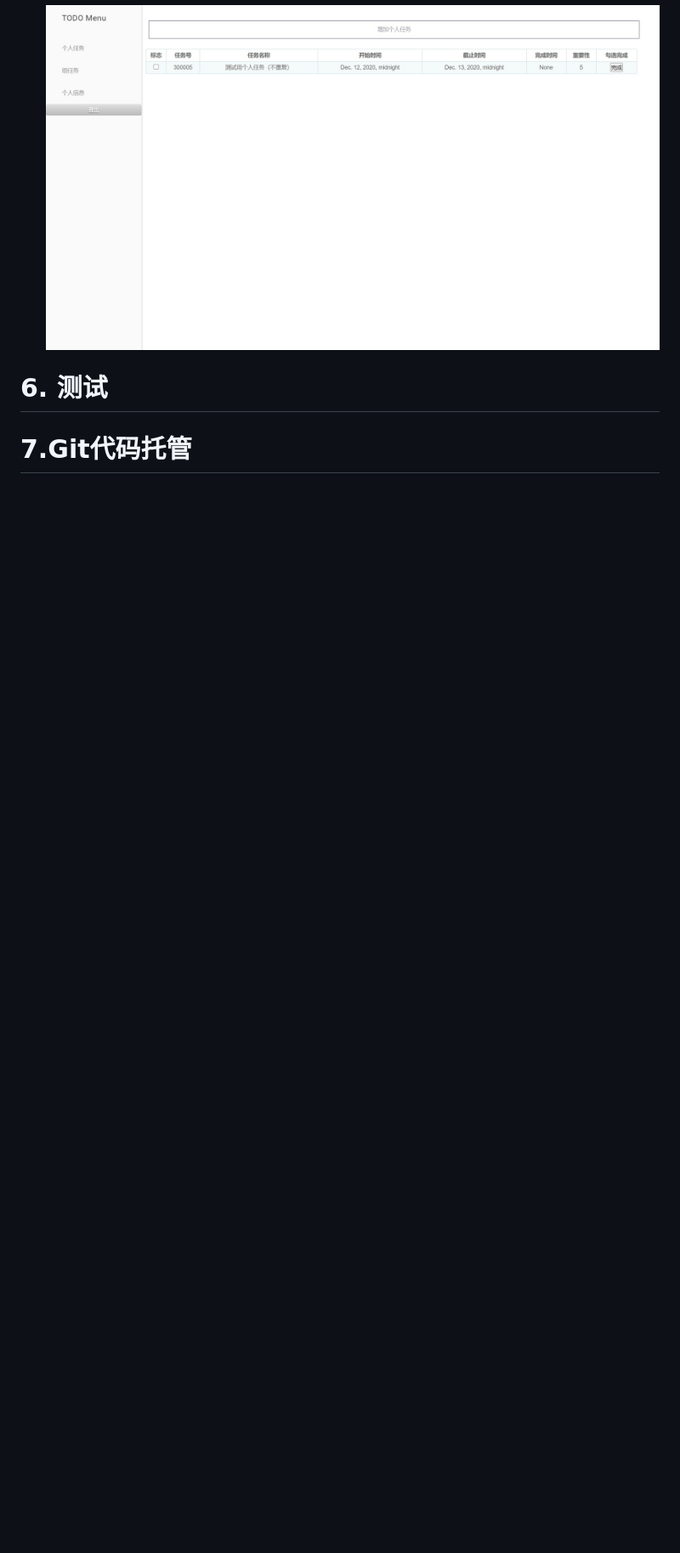
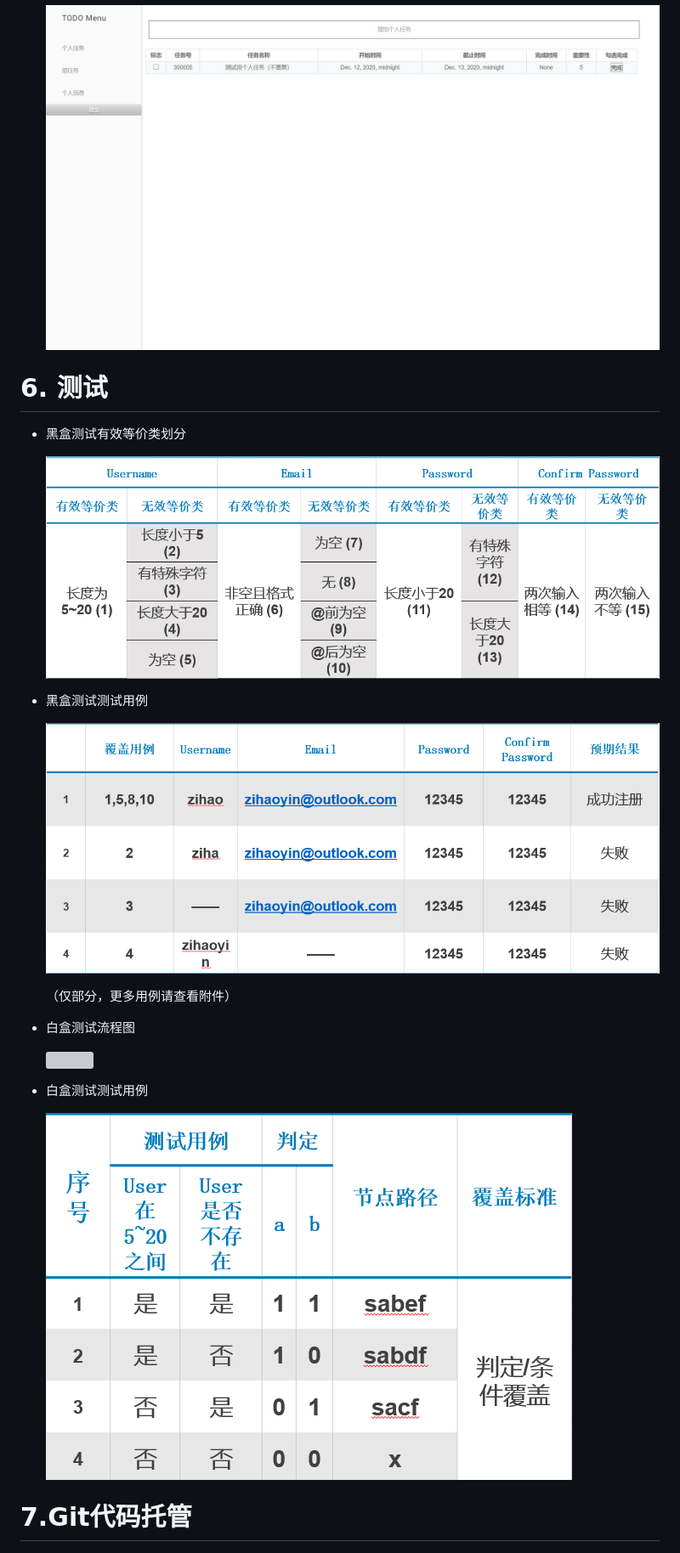
Before and after one commit to coding-thinker/TODO_Management, a Markdown page: 规格说明书.md, the part around the change. Shown: that part at 85% size. Drawn GitHub-style; pictures changed too: source/10_黑盒测试有效等价类划分.PNG (added), source/11_黑盒测试测试用例.PNG (added), source/13_白盒测试测试用例.PNG (added); blank space fills up the shorter version; grey boxes are pictures that could not be loaded.

Commit message:
szw edits

```diff
--- a/规格说明书.md
+++ b/规格说明书.md
@@ -293,6 +293,24 @@ B.上述用户使用了本软件
 
 # 6. 测试
 
+* 黑盒测试有效等价类划分
+
+  ![](./source/10_黑盒测试有效等价类划分.PNG)
+
+* 黑盒测试测试用例
+
+  ![](./source/11_黑盒测试测试用例.PNG)
+
+  （仅部分，更多用例请查看附件）
+
+* 白盒测试流程图
+
+  ![](./source/12_白盒测试流程图.PNG)
+
+* 白盒测试测试用例
+
+  ![](./source/13_白盒测试测试用例.PNG)
+
 
 
 # 7.Git代码托管
```
Also changed, not shown: source/12_白盒测试流程图.png (added).
